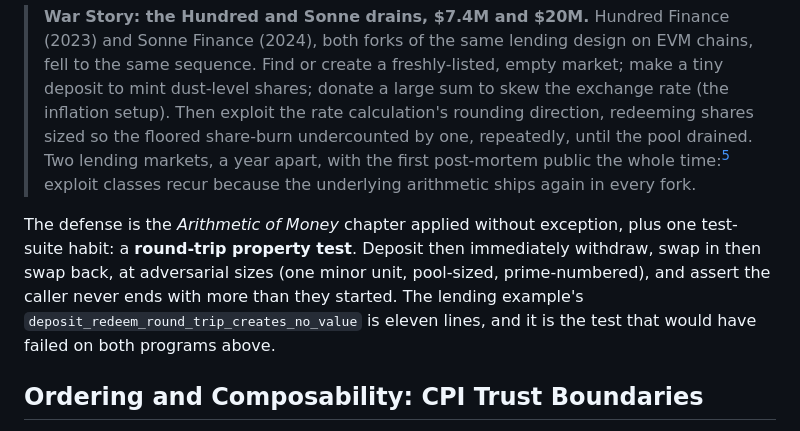
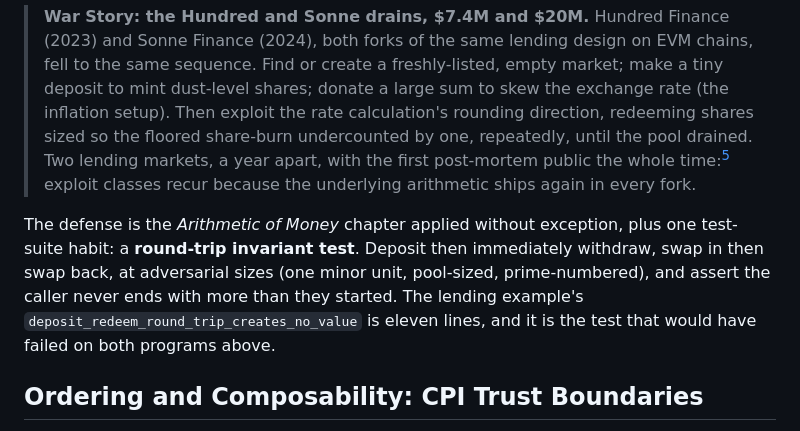
Before and after one commit to quicknode/solana-book, a Markdown page: financial-programming-concepts-in-solana/the-adversary.md, the part around the change. GitHub-like rendering.

Commit message:
the-adversary: round-trip invariant test, not property test

```diff
--- a/financial-programming-concepts-in-solana/the-adversary.md
+++ b/financial-programming-concepts-in-solana/the-adversary.md
@@ -51,7 +51,7 @@ The *Arithmetic of Money* chapter set the policy: round against the user, floor
 
 > **War Story: the Hundred and Sonne drains, $7.4M and $20M.** Hundred Finance (2023) and Sonne Finance (2024), both forks of the same lending design on EVM chains, fell to the same sequence. Find or create a freshly-listed, empty market; make a tiny deposit to mint dust-level shares; donate a large sum to skew the exchange rate (the inflation setup). Then exploit the rate calculation's rounding direction, redeeming shares sized so the floored share-burn undercounted by one, repeatedly, until the pool drained. Two lending markets, a year apart, with the first post-mortem public the whole time:[^hundred-sonne] exploit classes recur because the underlying arithmetic ships again in every fork.
 
-The defense is the *Arithmetic of Money* chapter applied without exception, plus one test-suite habit: a **round-trip property test**. Deposit then immediately withdraw, swap in then swap back, at adversarial sizes (one minor unit, pool-sized, prime-numbered), and assert the caller never ends with more than they started. The lending example's `deposit_redeem_round_trip_creates_no_value` is eleven lines, and it is the test that would have failed on both programs above.
+The defense is the *Arithmetic of Money* chapter applied without exception, plus one test-suite habit: a **round-trip invariant test**. Deposit then immediately withdraw, swap in then swap back, at adversarial sizes (one minor unit, pool-sized, prime-numbered), and assert the caller never ends with more than they started. The lending example's `deposit_redeem_round_trip_creates_no_value` is eleven lines, and it is the test that would have failed on both programs above.
 
 ## Ordering and Composability: CPI Trust Boundaries
 
```
